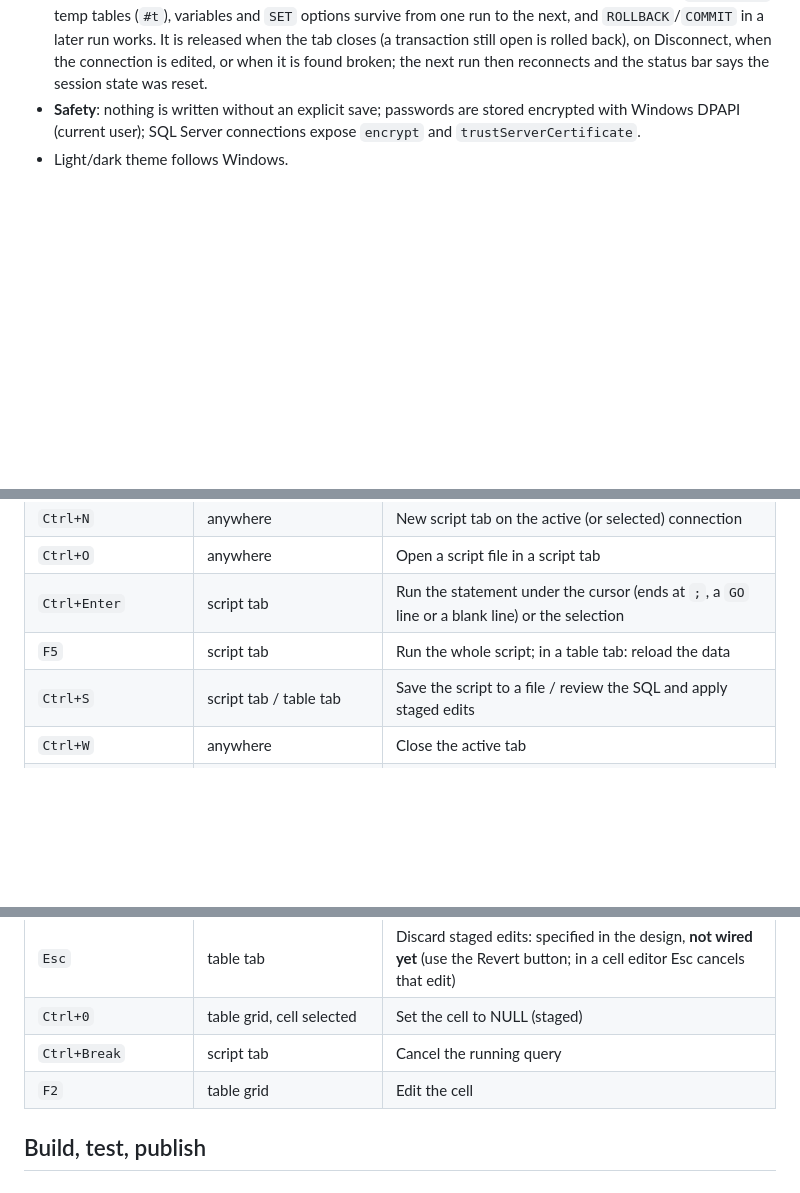
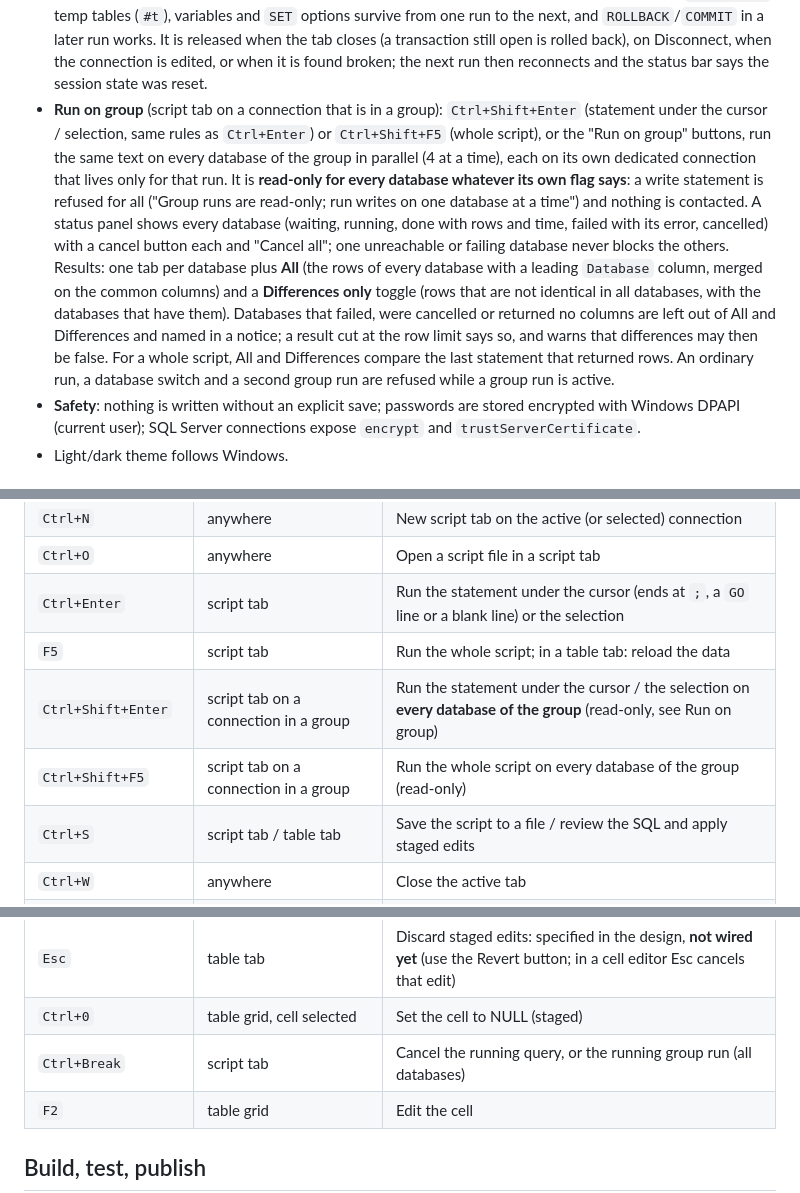
Before and after one commit to JonathanOll/dbExplorer, a Markdown page: README.md, 3 parts joined by grey strips. GitHub-like rendering; blank space fills up the shorter version.

```diff
--- a/README.md
+++ b/README.md
@@ -45,6 +45,18 @@ Light and dark follow Windows. More screens, and the design tokens: [`docs/ui/RE
   temp tables (`#t`), variables and `SET` options survive from one run to the next, and `ROLLBACK`/`COMMIT` in a later run
   works. It is released when the tab closes (a transaction still open is rolled back), on Disconnect, when the connection
   is edited, or when it is found broken; the next run then reconnects and the status bar says the session state was reset.
+- **Run on group** (script tab on a connection that is in a group): `Ctrl+Shift+Enter` (statement under the cursor / selection,
+  same rules as `Ctrl+Enter`) or `Ctrl+Shift+F5` (whole script), or the "Run on group" buttons, run the same text on every
+  database of the group in parallel (4 at a time), each on its own dedicated connection that lives only for that run. It is
+  **read-only for every database whatever its own flag says**: a write statement is refused for all ("Group runs are read-only; run
+  writes on one database at a time") and nothing is contacted. A status panel shows every database (waiting, running, done with rows
+  and time, failed with its error, cancelled) with a cancel button each and "Cancel all"; one unreachable or failing database never
+  blocks the others. Results: one tab per database plus **All** (the rows of every database with a leading `Database` column, merged
+  on the common columns) and a **Differences only** toggle (rows that are not identical in all databases, with the databases that
+  have them). Databases that failed, were cancelled or returned no columns are left out of All and Differences and named in a notice;
+  a result cut at the row limit says so, and warns that differences may then be false. For a whole script, All and Differences compare
+  the last statement that returned rows. An ordinary run, a database switch and a second group run are refused while a group run is
+  active.
 - **Safety**: nothing is written without an explicit save; passwords are stored encrypted with Windows DPAPI (current
   user); SQL Server connections expose `encrypt` and `trustServerCertificate`.
 - Light/dark theme follows Windows.
@@ -60,6 +72,8 @@ Light and dark follow Windows. More screens, and the design tokens: [`docs/ui/RE
 | `Ctrl+O` | anywhere | Open a script file in a script tab |
 | `Ctrl+Enter` | script tab | Run the statement under the cursor (ends at `;`, a `GO` line or a blank line) or the selection |
 | `F5` | script tab | Run the whole script; in a table tab: reload the data |
+| `Ctrl+Shift+Enter` | script tab on a connection in a group | Run the statement under the cursor / the selection on **every database of the group** (read-only, see Run on group) |
+| `Ctrl+Shift+F5` | script tab on a connection in a group | Run the whole script on every database of the group (read-only) |
 | `Ctrl+S` | script tab / table tab | Save the script to a file / review the SQL and apply staged edits |
 | `Ctrl+W` | anywhere | Close the active tab |
 | `Ctrl+Tab` | anywhere | Next tab |
@@ -69,7 +83,7 @@ Light and dark follow Windows. More screens, and the design tokens: [`docs/ui/RE
 | `Esc` | quick open overlay | Close the overlay |
 | `Esc` | table tab | Discard staged edits: specified in the design, **not wired yet** (use the Revert button; in a cell editor Esc cancels that edit) |
 | `Ctrl+0` | table grid, cell selected | Set the cell to NULL (staged) |
-| `Ctrl+Break` | script tab | Cancel the running query |
+| `Ctrl+Break` | script tab | Cancel the running query, or the running group run (all databases) |
 | `F2` | table grid | Edit the cell |
 
 ## Build, test, publish
```
Also changed, not shown: docs/ui/README.md (+10 -3 lines), docs/ui/after/group-run-dark.png (added), docs/ui/after/group-run-differences-dark.png (added), docs/ui/after/group-run-differences-light.png (added), docs/ui/after/group-run-light.png (added), 14 other files.
